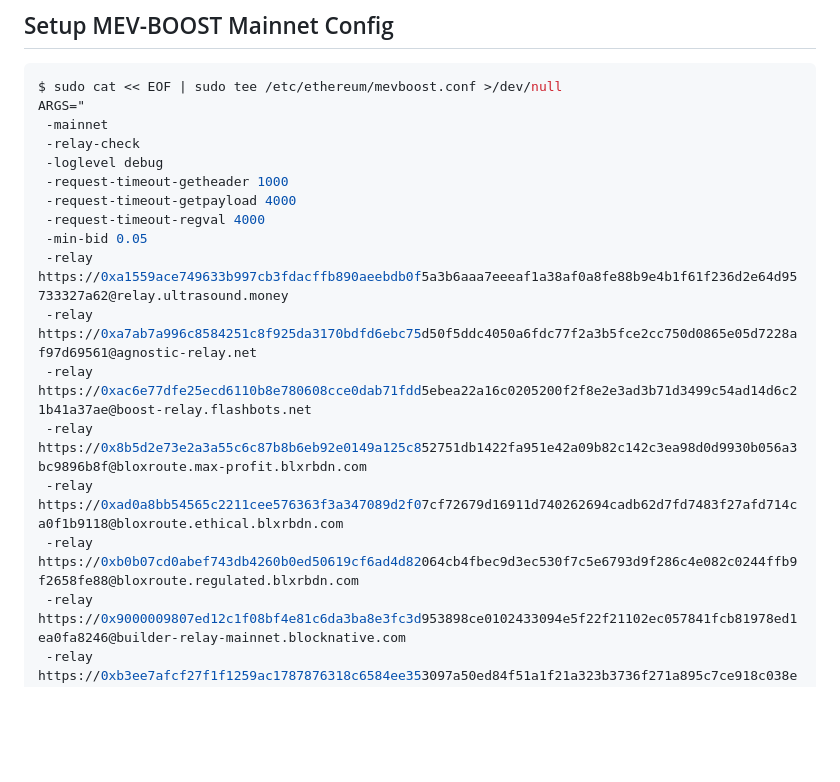
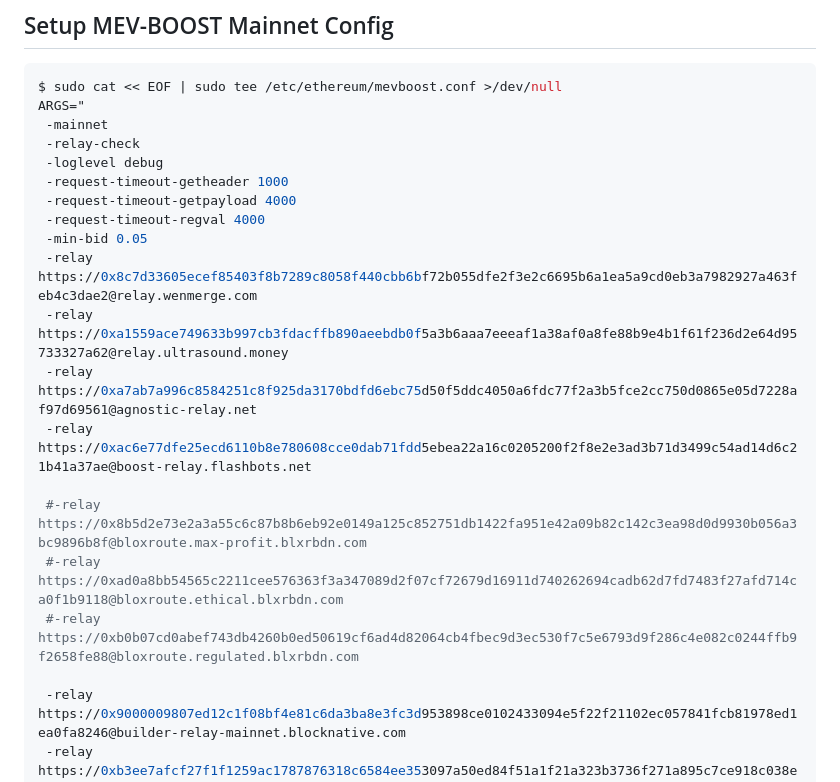
Before and after one commit to xuyenvuong/pi4-pos-setup, a Markdown page: docs/MevBoost.md, the part around the change. Rendered like a GitHub page; blank space fills up the shorter version.

Commit message:
Add mevboost new config and remove bad ones

```diff
--- a/docs/MevBoost.md
+++ b/docs/MevBoost.md
@@ -70,12 +70,15 @@ ARGS="
  -request-timeout-getpayload 4000
  -request-timeout-regval 4000
  -min-bid 0.05
+ -relay https://0x8c7d33605ecef85403f8b7289c8058f440cbb6bf72b055dfe2f3e2c6695b6a1ea5a9cd0eb3a7982927a463feb4c3dae2@relay.wenmerge.com
  -relay https://0xa1559ace749633b997cb3fdacffb890aeebdb0f5a3b6aaa7eeeaf1a38af0a8fe88b9e4b1f61f236d2e64d95733327a62@relay.ultrasound.money
  -relay https://0xa7ab7a996c8584251c8f925da3170bdfd6ebc75d50f5ddc4050a6fdc77f2a3b5fce2cc750d0865e05d7228af97d69561@agnostic-relay.net
  -relay https://0xac6e77dfe25ecd6110b8e780608cce0dab71fdd5ebea22a16c0205200f2f8e2e3ad3b71d3499c54ad14d6c21b41a37ae@boost-relay.flashbots.net
- -relay https://0x8b5d2e73e2a3a55c6c87b8b6eb92e0149a125c852751db1422fa951e42a09b82c142c3ea98d0d9930b056a3bc9896b8f@bloxroute.max-profit.blxrbdn.com
- -relay https://0xad0a8bb54565c2211cee576363f3a347089d2f07cf72679d16911d740262694cadb62d7fd7483f27afd714ca0f1b9118@bloxroute.ethical.blxrbdn.com
- -relay https://0xb0b07cd0abef743db4260b0ed50619cf6ad4d82064cb4fbec9d3ec530f7c5e6793d9f286c4e082c0244ffb9f2658fe88@bloxroute.regulated.blxrbdn.com
+
+ #-relay https://0x8b5d2e73e2a3a55c6c87b8b6eb92e0149a125c852751db1422fa951e42a09b82c142c3ea98d0d9930b056a3bc9896b8f@bloxroute.max-profit.blxrbdn.com
+ #-relay https://0xad0a8bb54565c2211cee576363f3a347089d2f07cf72679d16911d740262694cadb62d7fd7483f27afd714ca0f1b9118@bloxroute.ethical.blxrbdn.com
+ #-relay https://0xb0b07cd0abef743db4260b0ed50619cf6ad4d82064cb4fbec9d3ec530f7c5e6793d9f286c4e082c0244ffb9f2658fe88@bloxroute.regulated.blxrbdn.com
+
  -relay https://0x9000009807ed12c1f08bf4e81c6da3ba8e3fc3d953898ce0102433094e5f22f21102ec057841fcb81978ed1ea0fa8246@builder-relay-mainnet.blocknative.com
  -relay https://0xb3ee7afcf27f1f1259ac1787876318c6584ee353097a50ed84f51a1f21a323b3736f271a895c7ce918c038e4265918be@relay.edennetwork.io
  -relay https://0x98650451ba02064f7b000f5768cf0cf4d4e492317d82871bdc87ef841a0743f69f0f1eea11168503240ac35d101c9135@mainnet-relay.securerpc.com
```
